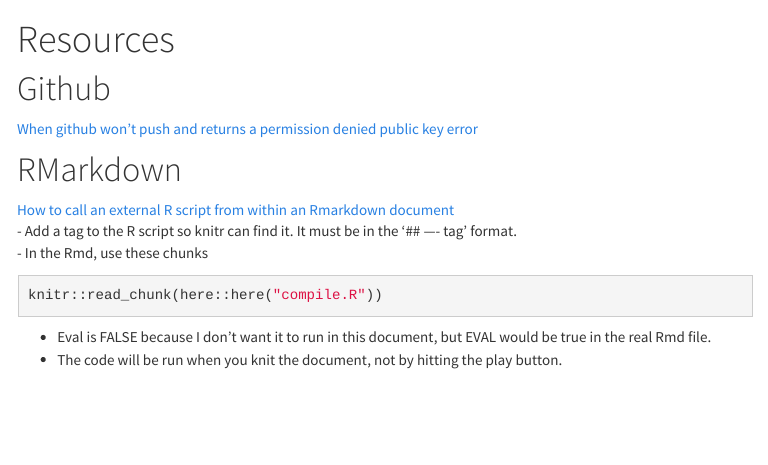
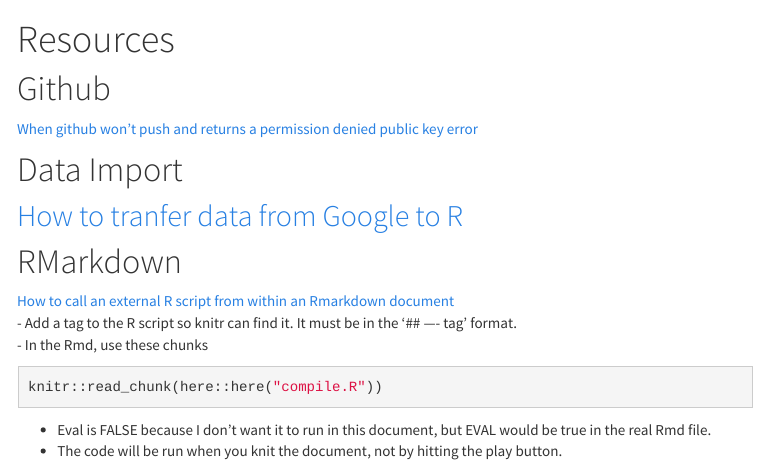
Before and after one commit to mstuart1/resources, an R Markdown document (index.Rmd): the page in a window 1100 px wide, from its top. The pictures show the output file index.html that the author committed with the source, opened offline; library style sheets and scripts come from the installed R packages; menus at the side of the page are left out.

Commit message:
add how to tranfer data from google to R

```diff
--- a/index.Rmd
+++ b/index.Rmd
@@ -9,6 +9,10 @@
 ---
 # Github
 [When github won't push and returns a permission denied public key error](https://help.github.com/en/articles/error-permission-denied-publickey)
+
+# Data Import
+[How to tranfer data from Google to R](https://cran.r-project.org/web/packages/googlesheets/vignettes/basic-usage.html)
+-
 
 # RMarkdown
 [How to call an external R script from within an Rmarkdown document](https://yihui.name/knitr/demo/externalization/)
```
Also changed, not shown: index.html, 1 other file.
